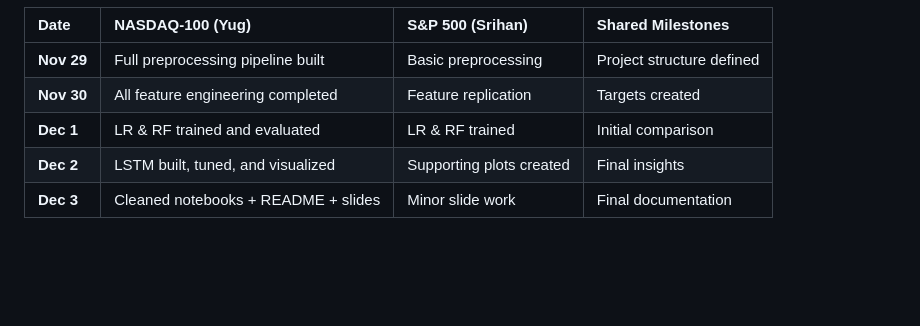
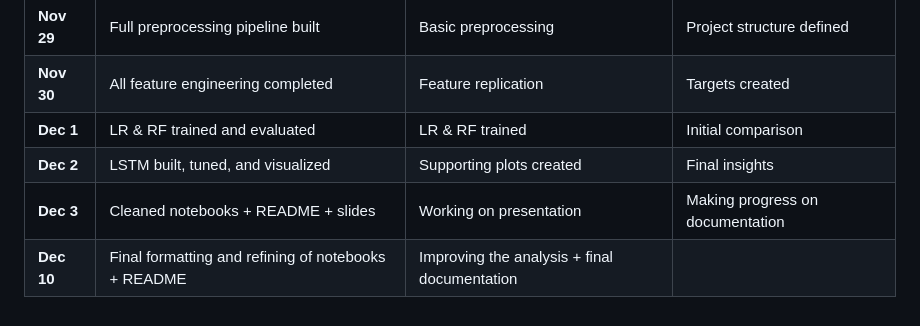
Before and after one commit to Yug-More/Stock-Market-CS171, a Markdown page: README.md, the part around the change. Rendered like a GitHub page; blank space fills up the shorter version.

Commit message:
Updated README.md
Refined the timeline section.

```diff
--- a/README.md
+++ b/README.md
@@ -126,4 +126,5 @@ The S&P 500 is slightly easier to model because it is less volatile. The NASDAQ-
 | **Nov 30** | All feature engineering completed | Feature replication | Targets created |
 | **Dec 1** | LR & RF trained and evaluated | LR & RF trained | Initial comparison |
 | **Dec 2** | LSTM built, tuned, and visualized | Supporting plots created | Final insights |
-| **Dec 3** | Cleaned notebooks + README + slides | Minor slide work | Final documentation |
+| **Dec 3** | Cleaned notebooks + README + slides | Working on presentation | Making progress on documentation |
+| **Dec 10** | Final formatting and refining of notebooks + README | Improving the analysis + final documentation |
```
